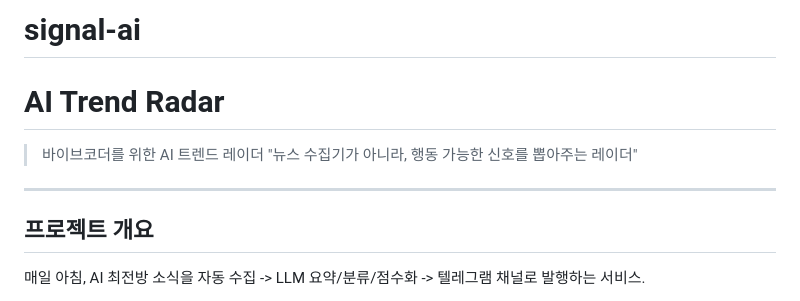
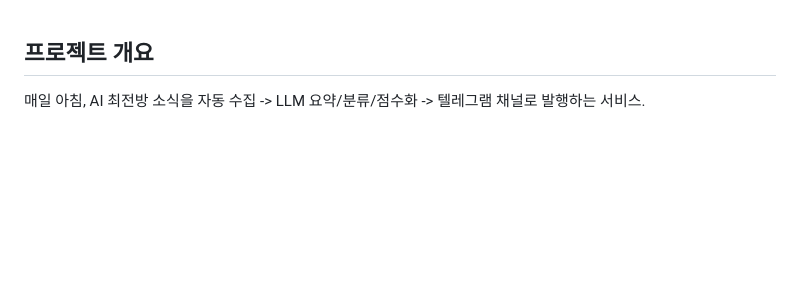
Before and after one commit to THEGREATCJPark/signal-ai, a Markdown page: README.md, the part around the change. Drawn GitHub-style; blank space fills up the shorter version.

```diff
--- a/README.md
+++ b/README.md
@@ -1,11 +1,3 @@
-# signal-ai
-
-# AI Trend Radar
-
-> 바이브코더를 위한 AI 트렌드 레이더
-> "뉴스 수집기가 아니라, 행동 가능한 신호를 뽑아주는 레이더"
-
----
 
 ## 프로젝트 개요
 
```
